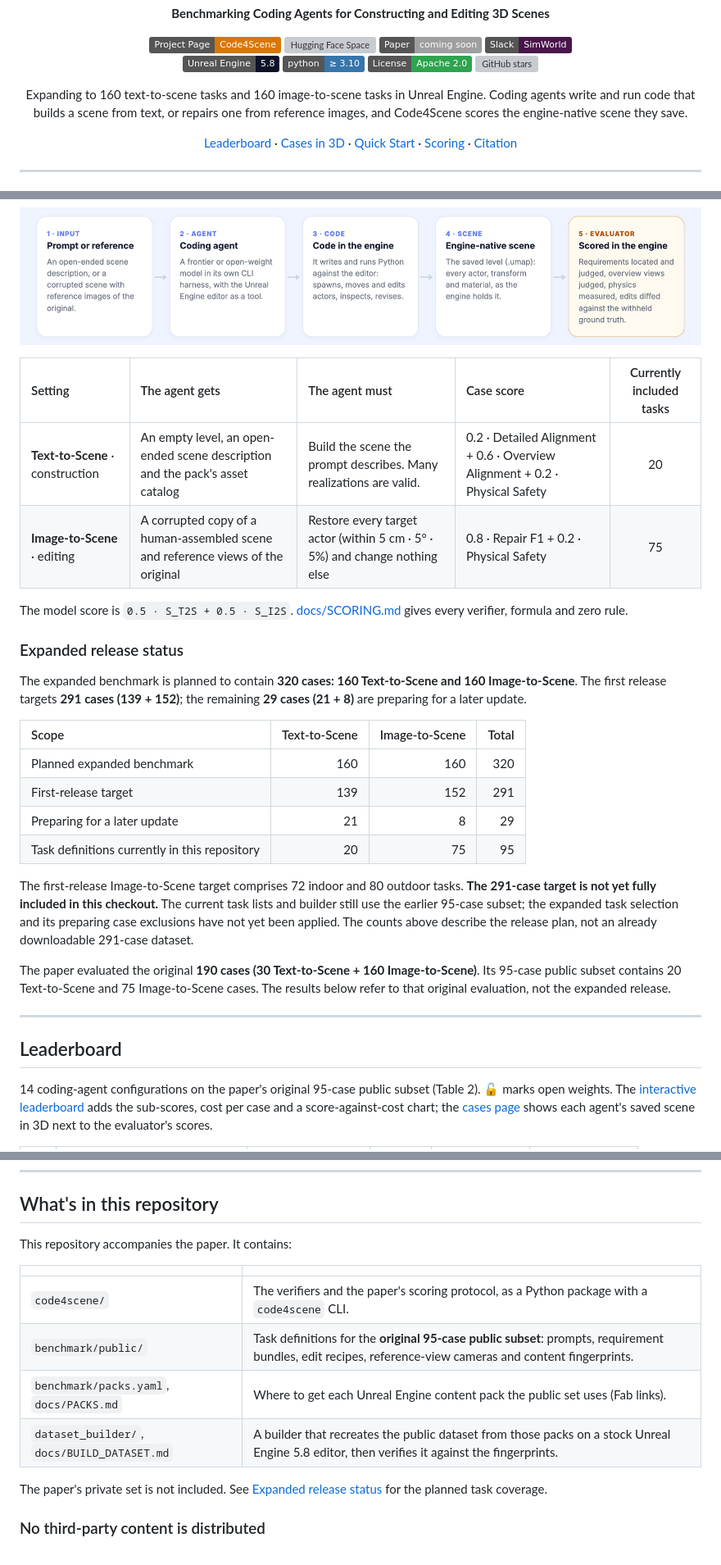
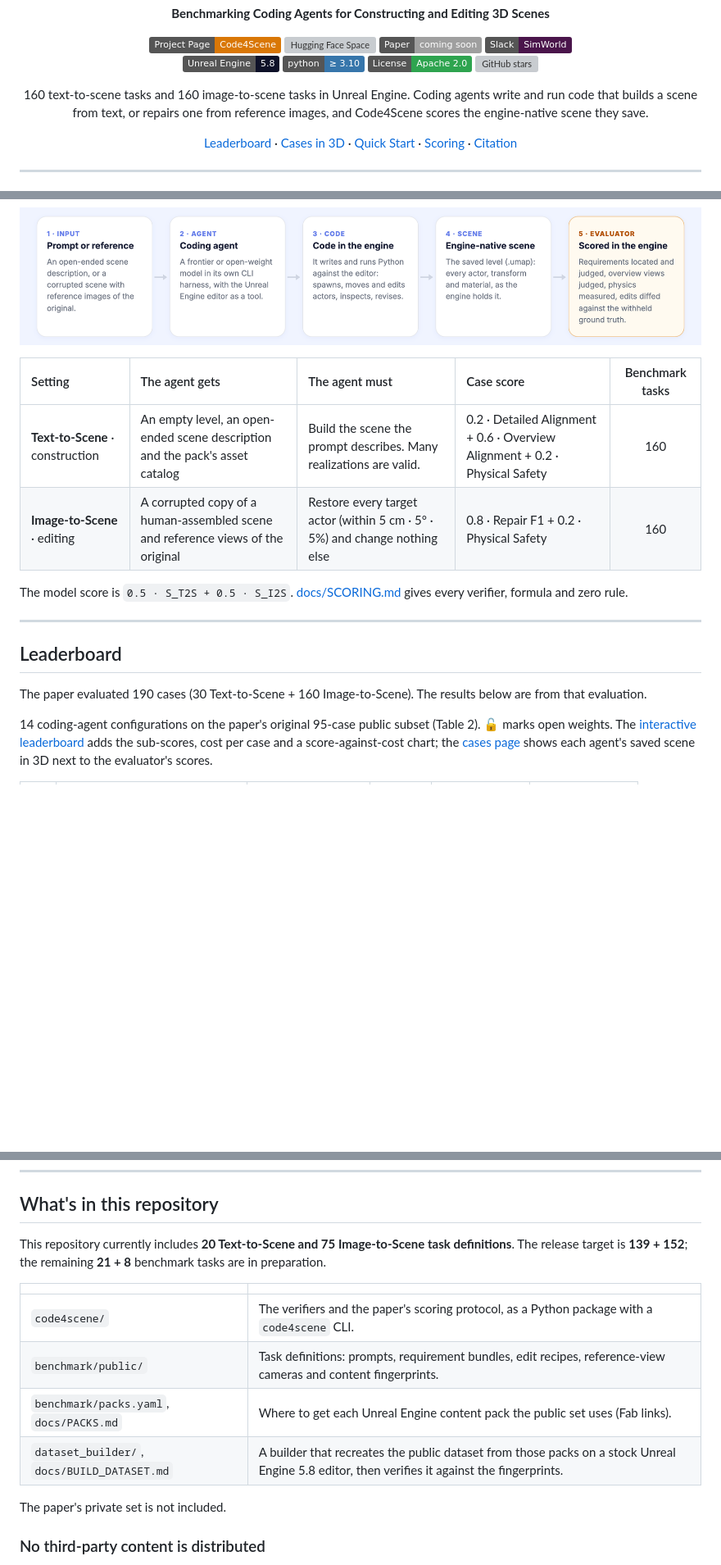
Before and after one commit to SimWorld-AI/Code4Scene, a Markdown page: README.md, 3 parts joined by grey strips. Shown at 82% size. GitHub-like rendering; badges without logos; blank space fills up the shorter version; grey boxes are pictures that could not be loaded.

Commit message:
docs: simplify benchmark scope and availability wording (#6)

```diff
--- a/README.md
+++ b/README.md
@@ -25,7 +25,7 @@
 </p>
 
 <p align="center">
-  Expanding to 160 text-to-scene tasks and 160 image-to-scene tasks in Unreal Engine. Coding agents write and run code that builds a scene
+  160 text-to-scene tasks and 160 image-to-scene tasks in Unreal Engine. Coding agents write and run code that builds a scene
   from text, or repairs one from reference images, and Code4Scene scores the engine-native scene they save.
 </p>
 
@@ -50,35 +50,18 @@ compares edits against withheld ground truth.
   <img src="docs/assets/pipeline.png" alt="Input, coding agent, code in the engine, engine-native scene, evaluator" width="100%" />
 </p>
 
-| Setting | The agent gets | The agent must | Case score | Currently included tasks |
+| Setting | The agent gets | The agent must | Case score | Benchmark tasks |
 |:--|:--|:--|:--|:-:|
-| **Text-to-Scene** · construction | An empty level, an open-ended scene description and the pack's asset catalog | Build the scene the prompt describes. Many realizations are valid. | 0.2 · Detailed Alignment + 0.6 · Overview Alignment + 0.2 · Physical Safety | 20 |
-| **Image-to-Scene** · editing | A corrupted copy of a human-assembled scene and reference views of the original | Restore every target actor (within 5 cm · 5° · 5%) and change nothing else | 0.8 · Repair F1 + 0.2 · Physical Safety | 75 |
+| **Text-to-Scene** · construction | An empty level, an open-ended scene description and the pack's asset catalog | Build the scene the prompt describes. Many realizations are valid. | 0.2 · Detailed Alignment + 0.6 · Overview Alignment + 0.2 · Physical Safety | 160 |
+| **Image-to-Scene** · editing | A corrupted copy of a human-assembled scene and reference views of the original | Restore every target actor (within 5 cm · 5° · 5%) and change nothing else | 0.8 · Repair F1 + 0.2 · Physical Safety | 160 |
 
 The model score is `0.5 · S_T2S + 0.5 · S_I2S`. [docs/SCORING.md](docs/SCORING.md) gives every verifier, formula and zero rule.
-
-### Expanded release status
-
-The expanded benchmark is planned to contain **320 cases: 160 Text-to-Scene and 160 Image-to-Scene**. The first release targets
-**291 cases (139 + 152)**; the remaining **29 cases (21 + 8)** are preparing for a later update.
-
-| Scope | Text-to-Scene | Image-to-Scene | Total |
-|:--|--:|--:|--:|
-| Planned expanded benchmark | 160 | 160 | 320 |
-| First-release target | 139 | 152 | 291 |
-| Preparing for a later update | 21 | 8 | 29 |
-| Task definitions currently in this repository | 20 | 75 | 95 |
-
-The first-release Image-to-Scene target comprises 72 indoor and 80 outdoor tasks. **The 291-case target is not yet fully included in
-this checkout.** The current task lists and builder still use the earlier 95-case subset; the expanded task selection and its preparing
-case exclusions have not yet been applied. The counts above describe the release plan, not an already downloadable 291-case dataset.
-
-The paper evaluated the original **190 cases (30 Text-to-Scene + 160 Image-to-Scene)**. Its 95-case public subset contains 20
-Text-to-Scene and 75 Image-to-Scene cases. The results below refer to that original evaluation, not the expanded release.
 
 ---
 
 ## Leaderboard
+
+The paper evaluated 190 cases (30 Text-to-Scene + 160 Image-to-Scene). The results below are from that evaluation.
 
 14 coding-agent configurations on the paper's original 95-case public subset (Table 2). 🔓 marks open weights. The
 [interactive leaderboard](https://simworld-ai-code4scene.static.hf.space/#leaderboard) adds the sub-scores, cost per case and a
@@ -126,16 +109,17 @@ next to the evaluator's scores.
 
 ## What's in this repository
 
-This repository accompanies the paper. It contains:
+This repository currently includes **20 Text-to-Scene and 75 Image-to-Scene task definitions**. The release target is **139 + 152**;
+the remaining **21 + 8** benchmark tasks are in preparation.
 
 | | |
 |---|---|
 | `code4scene/` | The verifiers and the paper's scoring protocol, as a Python package with a `code4scene` CLI. |
-| `benchmark/public/` | Task definitions for the **original 95-case public subset**: prompts, requirement bundles, edit recipes, reference-view cameras and content fingerprints. |
+| `benchmark/public/` | Task definitions: prompts, requirement bundles, edit recipes, reference-view cameras and content fingerprints. |
 | `benchmark/packs.yaml`, `docs/PACKS.md` | Where to get each Unreal Engine content pack the public set uses (Fab links). |
 | `dataset_builder/`, `docs/BUILD_DATASET.md` | A builder that recreates the public dataset from those packs on a stock Unreal Engine 5.8 editor, then verifies it against the fingerprints. |
 
-The paper's private set is not included. See [Expanded release status](#expanded-release-status) for the planned task coverage.
+The paper's private set is not included.
 
 ### No third-party content is distributed
 
```
Also changed, not shown: other parts of README.md (+0 -2 lines).
